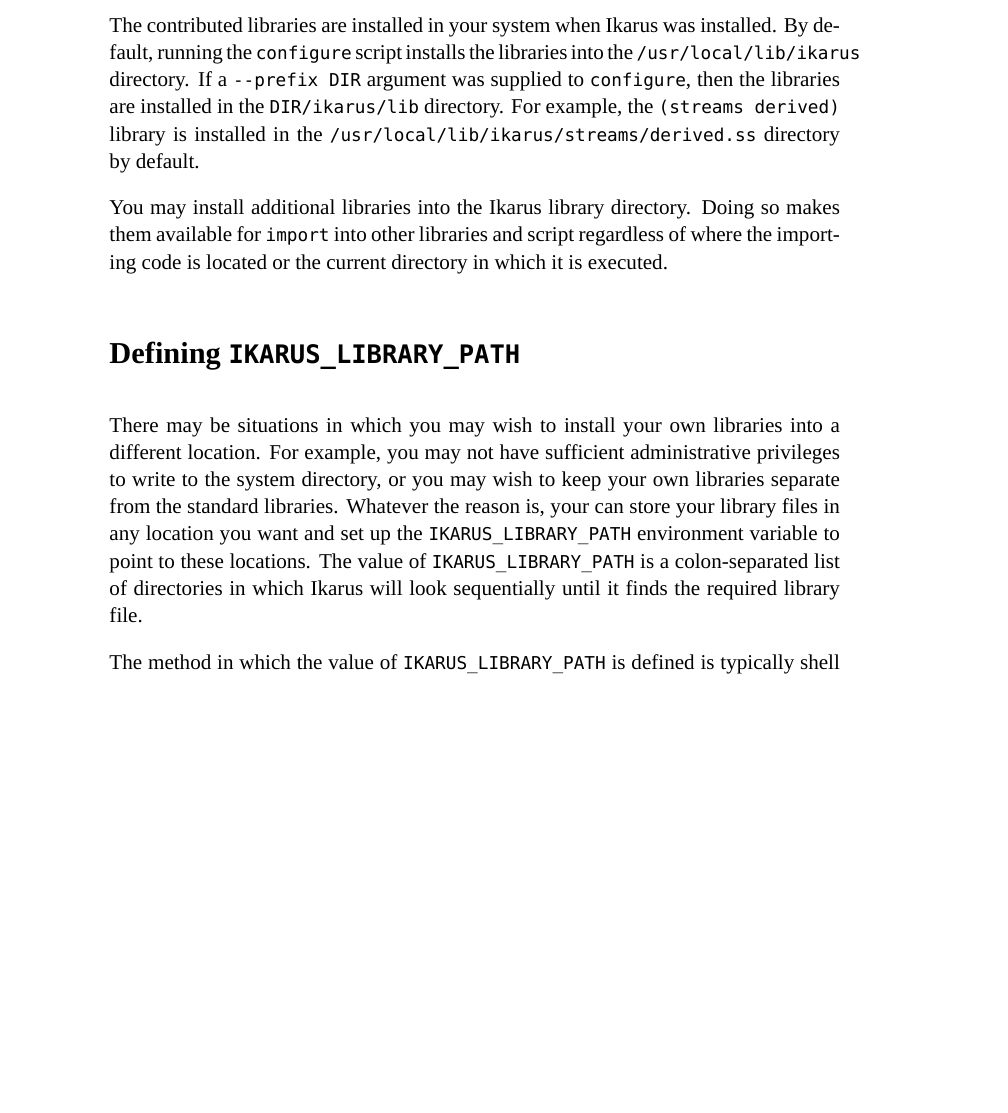
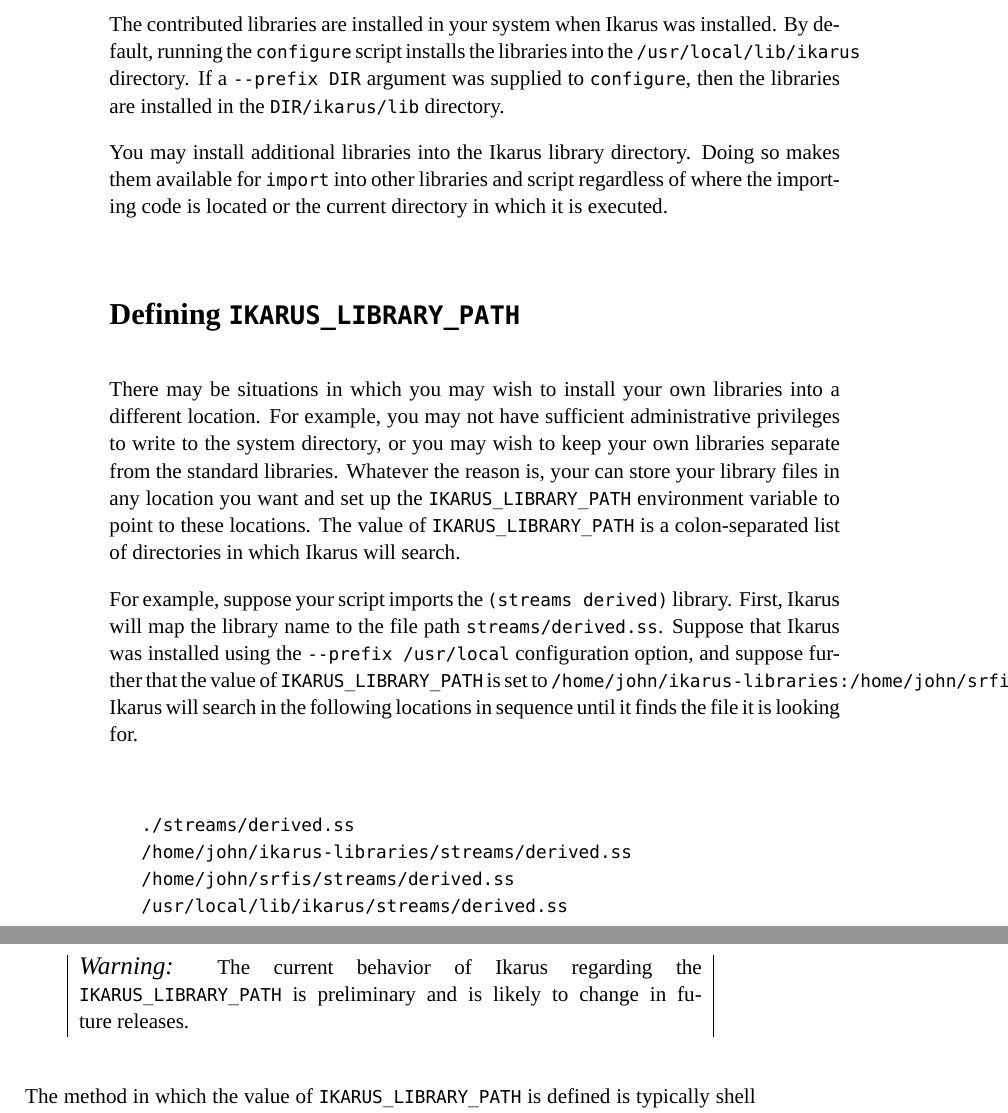
Before and after one commit to hyln9/ikarus, a LaTeX thesis (doc/ikarus-scheme-users-guide.tex): part of page 52 of 60 before the commit and two parts of pages 52 and 53 of 60 after it, the two joined at a grey line, cut so that both start at the same text, the shorter picture padded with empty space. Compiled offline with XeLaTeX; a missing font is replaced by an installed copy or a similar font.

Commit message:
More documentation regarding IKARUS_LIBRARY_PATH.

```diff
--- a/doc/ikarus-scheme-users-guide.tex
+++ b/doc/ikarus-scheme-users-guide.tex
@@ -2050,10 +2053,7 @@
 installs the libraries into the \verb|/usr/local/lib/ikarus|
 directory.  If a \verb|--prefix DIR| argument was supplied to
 \texttt{configure}, then the libraries are installed in the
-\verb|DIR/ikarus/lib| directory.  For example, the
-\texttt{(streams~derived)} library is installed in the
-\verb|/usr/local/lib/ikarus/streams/derived.ss| directory by
-default.
+\verb|DIR/ikarus/lib| directory.
 
 You may install additional libraries into the Ikarus library
 directory.  Doing so makes them available for \texttt{import} into
@@ -2071,8 +2071,28 @@
 library files in any location you want and set up the
 \verb|IKARUS_LIBRARY_PATH| environment variable to point to these
 locations.  The value of \verb|IKARUS_LIBRARY_PATH| is a
-colon-separated list of directories in which Ikarus will look
-sequentially until it finds the required library file.
+colon-separated list of directories in which Ikarus will search.
+
+For example, suppose your script imports the
+\texttt{(streams~derived)} library.  First, Ikarus will map the
+library name to the file path \verb|streams/derived.ss|.  Suppose
+that Ikarus was installed using the \verb|--prefix /usr/local|
+configuration option, and suppose further that the value of
+\verb|IKARUS_LIBRARY_PATH| is set to
+\verb|/home/john/ikarus-libraries:/home/john/srfis|.  Ikarus will
+search in the following locations in sequence until it finds the
+file it is looking for.
+
+\begin{verbatim}
+   ./streams/derived.ss
+   /home/john/ikarus-libraries/streams/derived.ss
+   /home/john/srfis/streams/derived.ss
+   /usr/local/lib/ikarus/streams/derived.ss
+\end{verbatim}
+
+\BoxedText{Warning:}{The current behavior of Ikarus regarding the
+\texttt{IKARUS\_LIBRARY\_PATH} is preliminary and is likely to change
+in future releases.}
 
 The method in which the value of \verb|IKARUS_LIBRARY_PATH| is
 defined is typically shell dependant.  If you use GNU Bash, you
```
Also changed, not shown: doc/ikarus-scheme-users-guide.pdf, doc/ikarus-scheme-users-guide.tex (17 more changed lines).
